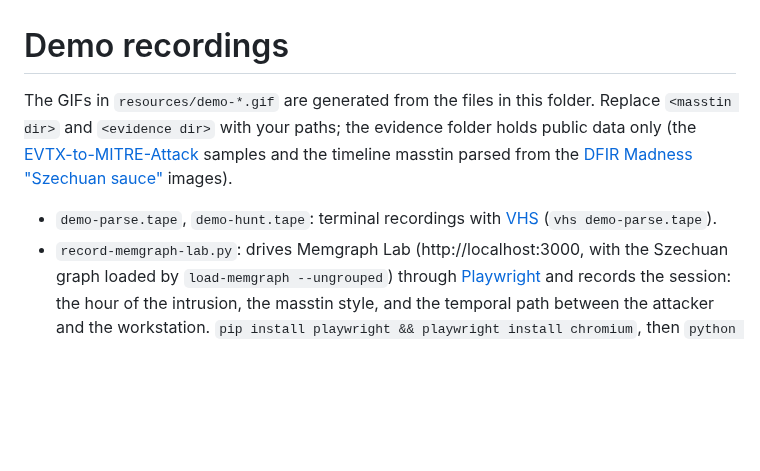
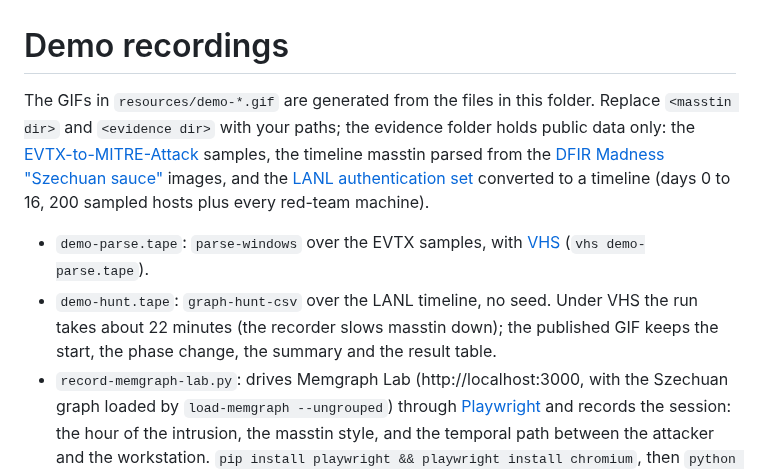
Before and after one commit to jupyterj0nes/masstin, a Markdown page: resources/vhs/README.md, the part around the change. Drawn GitHub-style; blank space fills up the shorter version.

```diff
--- a/resources/vhs/README.md
+++ b/resources/vhs/README.md
@@ -1,6 +1,7 @@
 # Demo recordings
 
-The GIFs in `resources/demo-*.gif` are generated from the files in this folder. Replace `<masstin dir>` and `<evidence dir>` with your paths; the evidence folder holds public data only (the [EVTX-to-MITRE-Attack](https://github.com/mdecrevoisier/EVTX-to-MITRE-Attack) samples and the timeline masstin parsed from the [DFIR Madness "Szechuan sauce"](https://dfirmadness.com/the-stolen-szechuan-sauce/) images).
+The GIFs in `resources/demo-*.gif` are generated from the files in this folder. Replace `<masstin dir>` and `<evidence dir>` with your paths; the evidence folder holds public data only: the [EVTX-to-MITRE-Attack](https://github.com/mdecrevoisier/EVTX-to-MITRE-Attack) samples, the timeline masstin parsed from the [DFIR Madness "Szechuan sauce"](https://dfirmadness.com/the-stolen-szechuan-sauce/) images, and the [LANL authentication set](https://csr.lanl.gov/data/cyber1/) converted to a timeline (days 0 to 16, 200 sampled hosts plus every red-team machine).
 
-- `demo-parse.tape`, `demo-hunt.tape`: terminal recordings with [VHS](https://github.com/charmbracelet/vhs) (`vhs demo-parse.tape`).
+- `demo-parse.tape`: `parse-windows` over the EVTX samples, with [VHS](https://github.com/charmbracelet/vhs) (`vhs demo-parse.tape`).
+- `demo-hunt.tape`: `graph-hunt-csv` over the LANL timeline, no seed. Under VHS the run takes about 22 minutes (the recorder slows masstin down); the published GIF keeps the start, the phase change, the summary and the result table.
 - `record-memgraph-lab.py`: drives Memgraph Lab (http://localhost:3000, with the Szechuan graph loaded by `load-memgraph --ungrouped`) through [Playwright](https://playwright.dev/python/) and records the session: the hour of the intrusion, the masstin style, and the temporal path between the attacker and the workstation. `pip install playwright && playwright install chromium`, then `python record-memgraph-lab.py`; convert the `.webm` with ffmpeg.
```
Also changed, not shown: README.md (+2 -2 lines), resources/demo-hunt.gif, 1 other file.
